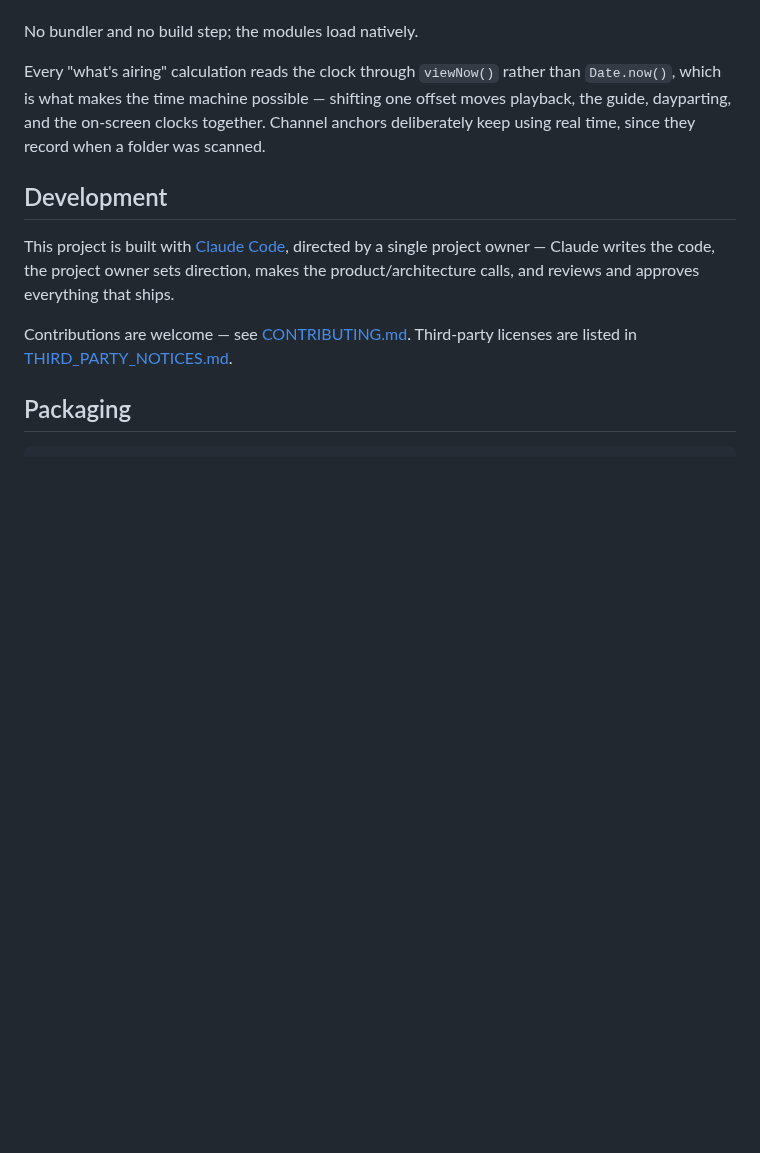
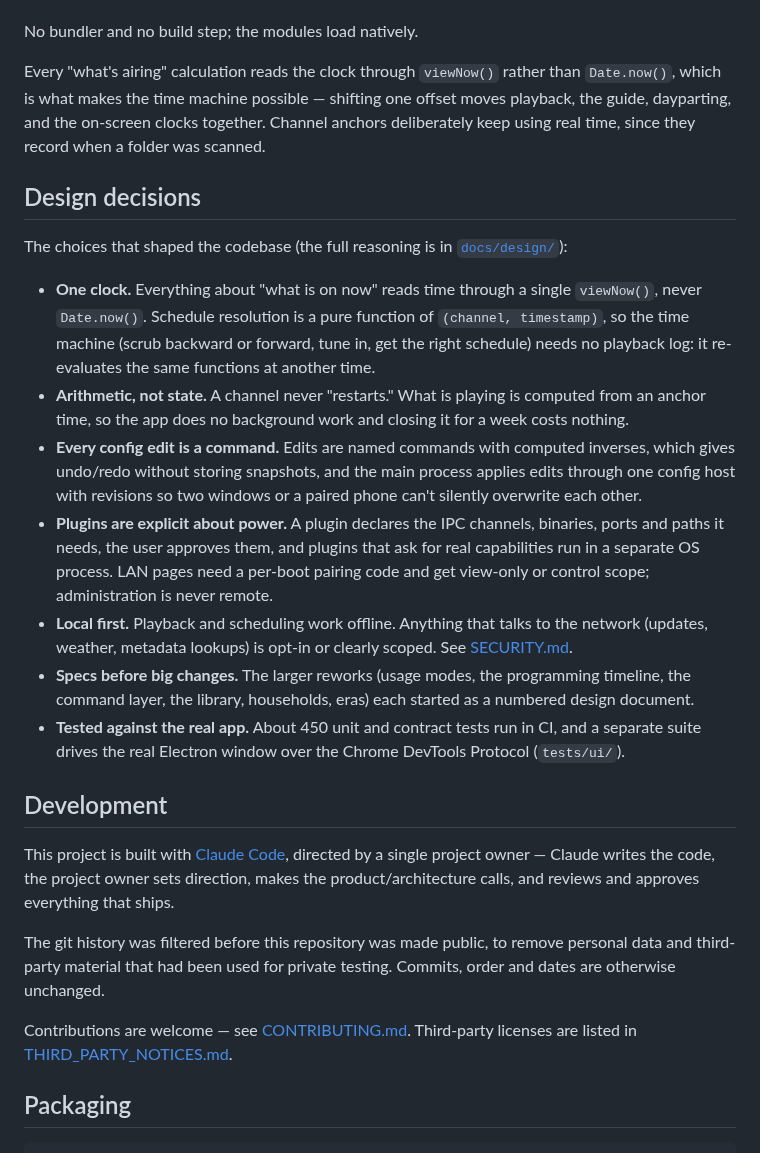
Before and after one commit to Zhubbs19/RerunTV, a Markdown page: README.md, the part around one of its changes. Drawn GitHub-style; blank space fills up the shorter version.

```diff
--- a/README.md
+++ b/README.md
@@ -361,11 +391,39 @@ Every "what's airing" calculation reads the clock through `viewNow()` rather tha
 playback, the guide, dayparting, and the on-screen clocks together. Channel anchors
 deliberately keep using real time, since they record when a folder was scanned.
 
+## Design decisions
+
+The choices that shaped the codebase (the full reasoning is in [`docs/design/`](docs/design/)):
+
+- **One clock.** Everything about "what is on now" reads time through a single `viewNow()`, never
+  `Date.now()`. Schedule resolution is a pure function of `(channel, timestamp)`, so the time machine
+  (scrub backward or forward, tune in, get the right schedule) needs no playback log: it re-evaluates
+  the same functions at another time.
+- **Arithmetic, not state.** A channel never "restarts." What is playing is computed from an anchor
+  time, so the app does no background work and closing it for a week costs nothing.
+- **Every config edit is a command.** Edits are named commands with computed inverses, which gives
+  undo/redo without storing snapshots, and the main process applies edits through one config host with
+  revisions so two windows or a paired phone can't silently overwrite each other.
+- **Plugins are explicit about power.** A plugin declares the IPC channels, binaries, ports and paths
+  it needs, the user approves them, and plugins that ask for real capabilities run in a separate OS
+  process. LAN pages need a per-boot pairing code and get view-only or control scope; administration
+  is never remote.
+- **Local first.** Playback and scheduling work offline. Anything that talks to the network (updates,
+  weather, metadata lookups) is opt-in or clearly scoped. See [SECURITY.md](SECURITY.md).
+- **Specs before big changes.** The larger reworks (usage modes, the programming timeline, the command
+  layer, the library, households, eras) each started as a numbered design document.
+- **Tested against the real app.** About 450 unit and contract tests run in CI, and a separate suite
+  drives the real Electron window over the Chrome DevTools Protocol (`tests/ui/`).
+
 ## Development
 
 This project is built with [Claude Code](https://claude.com/claude-code), directed by a
 single project owner — Claude writes the code, the project owner sets direction, makes the
 product/architecture calls, and reviews and approves everything that ships.
+
+The git history was filtered before this repository was made public, to remove personal data and
+third-party material that had been used for private testing. Commits, order and dates are otherwise
+unchanged.
 
 Contributions are welcome — see [CONTRIBUTING.md](CONTRIBUTING.md). Third-party licenses
 are listed in [THIRD_PARTY_NOTICES.md](THIRD_PARTY_NOTICES.md).
```
Also changed, not shown: other parts of README.md (+30 -0 lines), docs/screenshots/guide.jpg (added), docs/screenshots/live.jpg (added), docs/screenshots/setup.png (added), docs/screenshots/time-machine.jpg (added), 2 other files.
